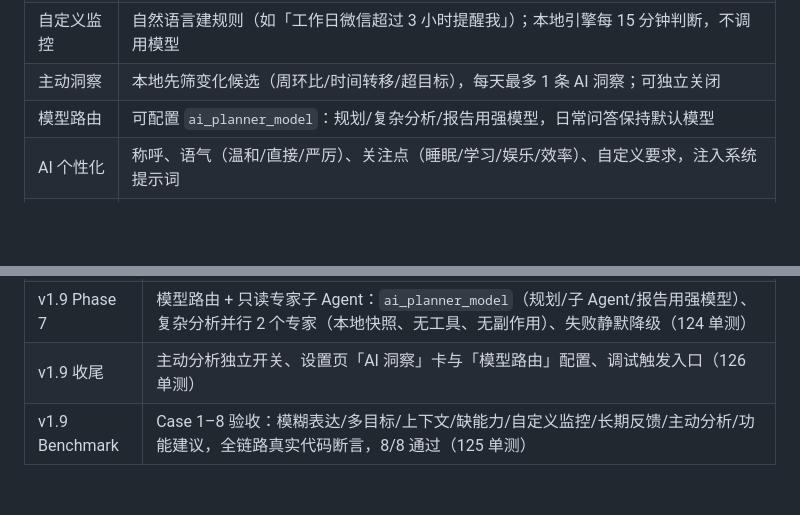
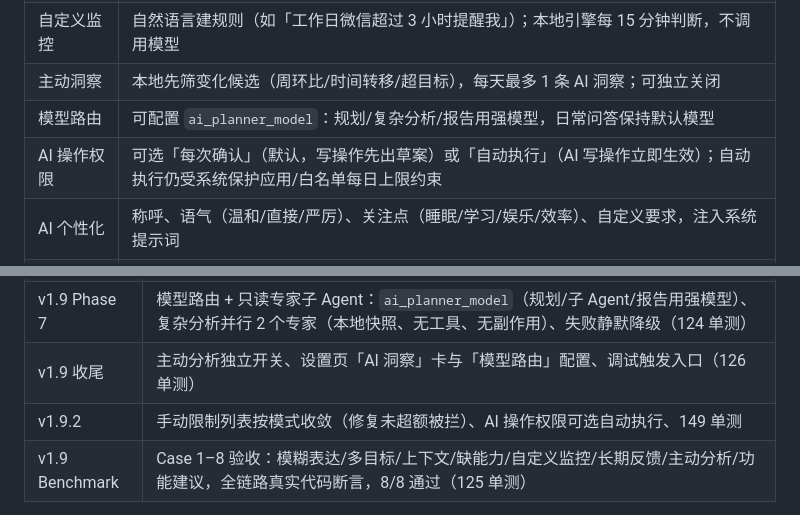
Before and after one commit to rockfox0/ai-usage-guard, a Markdown page: README.md, 2 parts joined by grey strips. Drawn GitHub-style; blank space fills up the shorter version.

```diff
--- a/README.md
+++ b/README.md
@@ -26,6 +26,7 @@
 | 自定义监控 | 自然语言建规则（如「工作日微信超过 3 小时提醒我」）；本地引擎每 15 分钟判断，不调用模型 |
 | 主动洞察 | 本地先筛变化候选（周环比/时间转移/超目标），每天最多 1 条 AI 洞察；可独立关闭 |
 | 模型路由 | 可配置 `ai_planner_model`：规划/复杂分析/报告用强模型，日常问答保持默认模型 |
+| AI 操作权限 | 可选「每次确认」（默认，写操作先出草案）或「自动执行」（AI 写操作立即生效）；自动执行仍受系统保护应用/白名单每日上限约束 |
 | AI 个性化 | 称呼、语气（温和/直接/严厉）、关注点（睡眠/学习/娱乐/效率）、自定义要求，注入系统提示词 |
 | AI 交互 | 流式输出（逐字 + 工具状态）、可随时停止、页面上下文快照（正在分析：某应用 · 最近 N 天）、**写操作一律先出「待确认草案」**，用户确认后才执行 |
 | 守护保活 | 前台常驻服务 + 无障碍自恢复（一次性 adb 授权 `WRITE_SECURE_SETTINGS`，被 OEM 关闭后约 20 秒自动写回）+ 15 分钟看门狗 + 开机自启 + 电池/自启动引导；无法恢复时发通知提醒 |
@@ -197,6 +198,7 @@ adb shell settings put secure accessibility_enabled 1
 | v1.9 Phase 6 | 主动 Agent + 功能提案：本地候选检测（周环比/时间转移/超目标）、每天最多 1 条洞察（LLM 分析、失败退化为本地事实）、DB v7、FeatureProposal 结构化提案与工具（111 单测） |
 | v1.9 Phase 7 | 模型路由 + 只读专家子 Agent：`ai_planner_model`（规划/子 Agent/报告用强模型）、复杂分析并行 2 个专家（本地快照、无工具、无副作用）、失败静默降级（124 单测） |
 | v1.9 收尾 | 主动分析独立开关、设置页「AI 洞察」卡与「模型路由」配置、调试触发入口（126 单测） |
+| v1.9.2 | 手动限制列表按模式收敛（修复未超额被拦）、AI 操作权限可选自动执行、149 单测 |
 | v1.9 Benchmark | Case 1–8 验收：模糊表达/多目标/上下文/缺能力/自定义监控/长期反馈/主动分析/功能建议，全链路真实代码断言，8/8 通过（125 单测） |
 
 详细实现说明见 [IMPLEMENTATION.md](IMPLEMENTATION.md)，各版本真机验收报告见 [docs/reports/](docs/reports/)，
```
Also changed, not shown: IMPLEMENTATION.md (+33 -0 lines), docs/AI_UPGRADE_PROGRESS.md (+6 -0 lines), docs/screenshots/17_ai_permissions.png (added), 12 other files.
